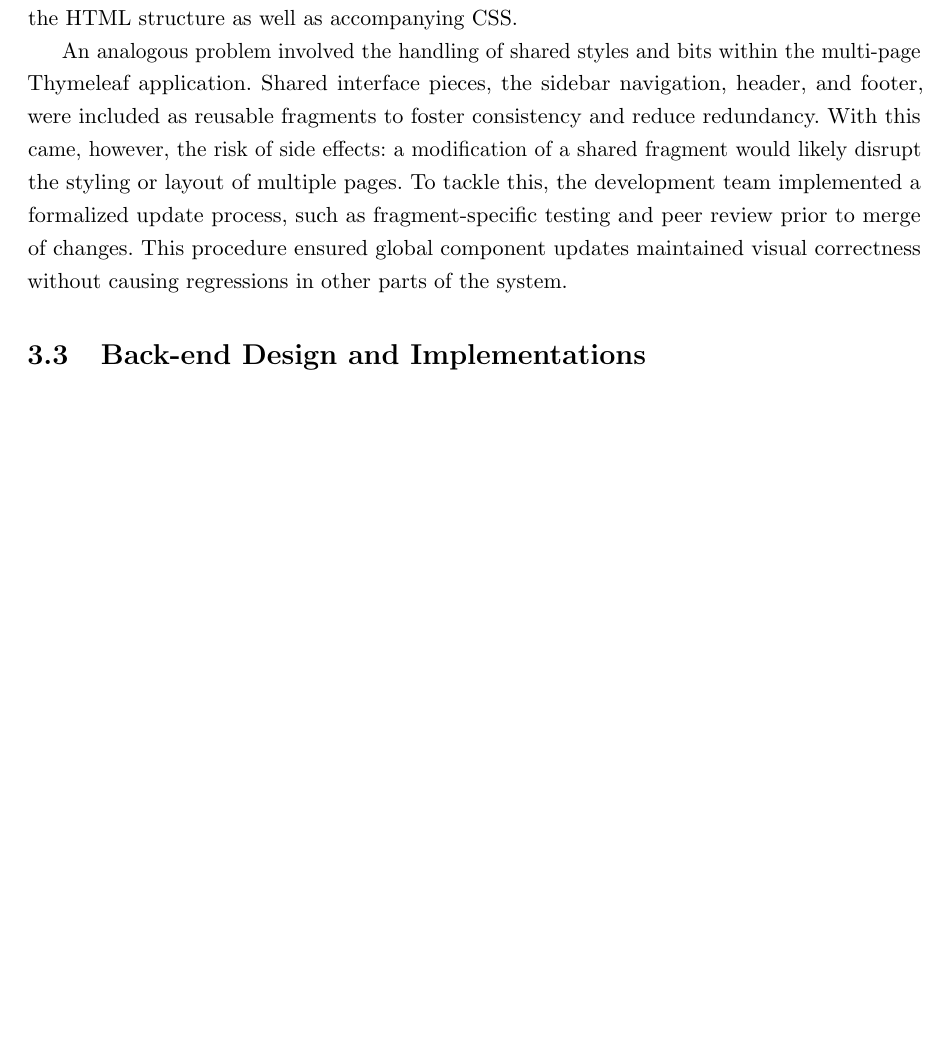
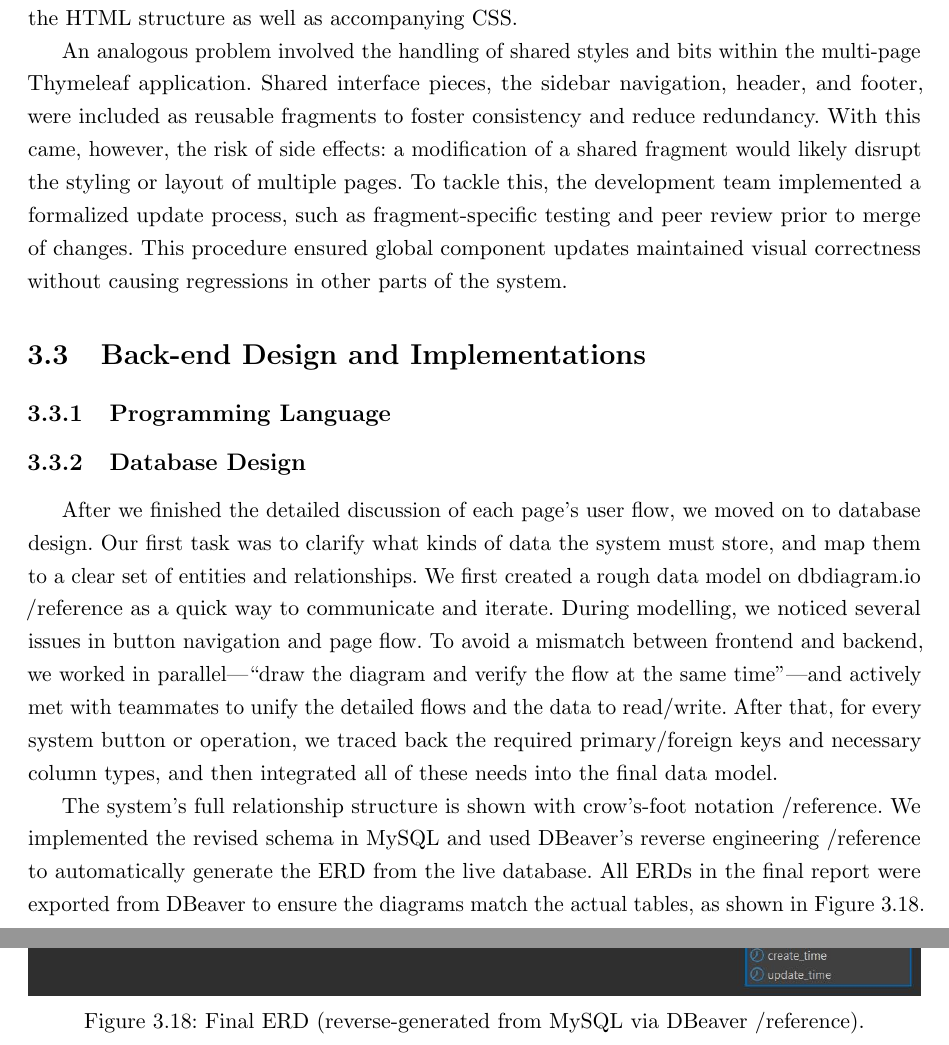
Before and after one commit to MaramAbdulaziz1/smart-hospital, a LaTeX thesis (smart hospital-paper/memoirthesis.tex, which reads smart hospital-paper/chapters/chapter03/chap03-03-02.tex, smart hospital-paper/chapters/chapter03/chap03.tex): part of page 36 of 43 before the commit and two parts of pages 36 and 37 of 45 after it, the two joined at a grey line, cut so that both start at the same text, the shorter picture padded with empty space. Compiled offline with pdfLaTeX.

Commit message:
Report database ERD

```diff
--- /dev/null
+++ b/smart hospital-paper/chapters/chapter03/chap03-03-02.tex
@@ -0,0 +1,23 @@
+%
+% File: chap03-03-02.tex
+% Author:
+% Description:
+% 3.3 Back-end Design & Implementation
+%  3.3.2 Database Design
+%     Entity Relationship Design
+%     Database Schema Implementation
+%     Data Security and Privacy Considerations
+%
+
+After we finished the detailed discussion of each page’s user flow, we moved on to database design. Our first task was to clarify what kinds of data the system must store, and map them to a clear set of entities and relationships. We first created a rough data model on dbdiagram.io /reference as a quick way to communicate and iterate. During modelling, we noticed several issues in button navigation and page flow. To avoid a mismatch between frontend and backend, we worked in parallel—“draw the diagram and verify the flow at the same time”—and actively met with teammates to unify the detailed flows and the data to read/write. After that, for every system button or operation, we traced back the required primary/foreign keys and necessary column types, and then integrated all of these needs into the final data model.
+
+% 確保有載入：\usepackage{graphicx}
+
+
+
+The system’s full relationship structure is shown with crow’s-foot notation /reference. We implemented the revised schema in MySQL and used DBeaver’s reverse engineering /reference to automatically generate the ERD from the live database. All ERDs in the final report were exported from DBeaver to ensure the diagrams match the actual tables, as shown in Figure~\ref{fig:final_erd}.
+
+\begin{figure}[!htbp]
+  \centering
+  \includegraphics[width=\linewidth]{../../images/ERD.jpeg}
+  \caption{Final ERD (reverse-generated from MySQL via DBeaver /reference).}
--- a/smart hospital-paper/chapters/chapter03/chap03.tex
+++ b/smart hospital-paper/chapters/chapter03/chap03.tex
@@ -36,3 +36,11 @@
 
 \section{Back-end Design and Implementations}
 \label{sec:sec03}
+
+\subsection{Programming Language}
+\label{subsec:subsec02}
+\input{chap03-03-01.tex}
+
+\subsection{Database Design}
+\label{subsec:subsec02}
+\input{chap03-03-02.tex}
--- a/smart hospital-paper/memoirthesis.tex
+++ b/smart hospital-paper/memoirthesis.tex
@@ -125,7 +125,10 @@
 \usepackage{graphicx}					%Calls figure environment
 \usepackage[utf8]{inputenc}			%Needed to encode non-english characters
 									%directly for mac
-\usepackage{float}						%Helps to place figures, tables, etc.
+\usepackage{float}
+					%Helps to place figures, tables, etc.
+\usepackage{placeins}
+
 \usepackage[square,numbers,
 		     sort&compress]{natbib}		%Calls bibliography commands
 \usepackage{url}						%Supports url commands
```
Also changed, not shown: smart hospital-paper/chapters/chapter03/chap03-03-01.tex (added), smart hospital-paper/images/ERD.jpeg (added), smart hospital-paper/chapters/chapter03/chap03-03-02.tex (7 more changed lines).
